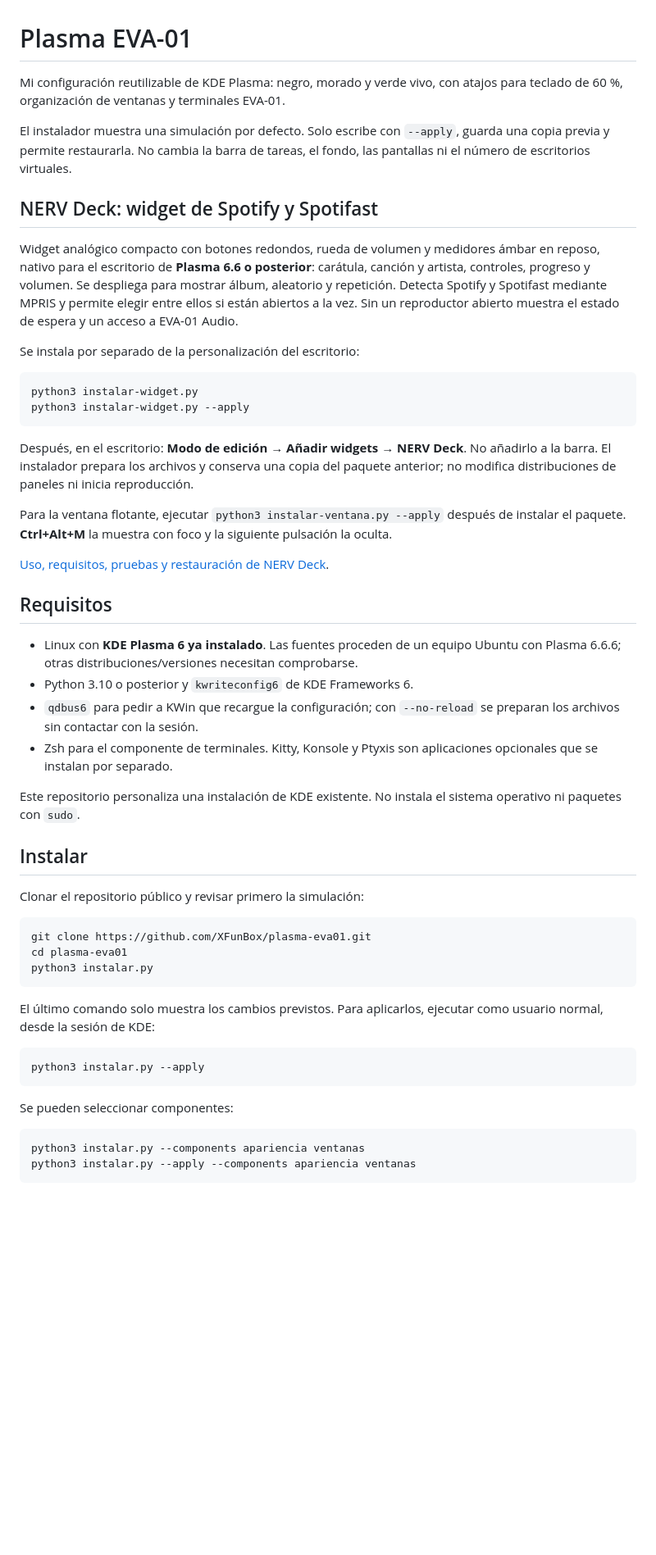
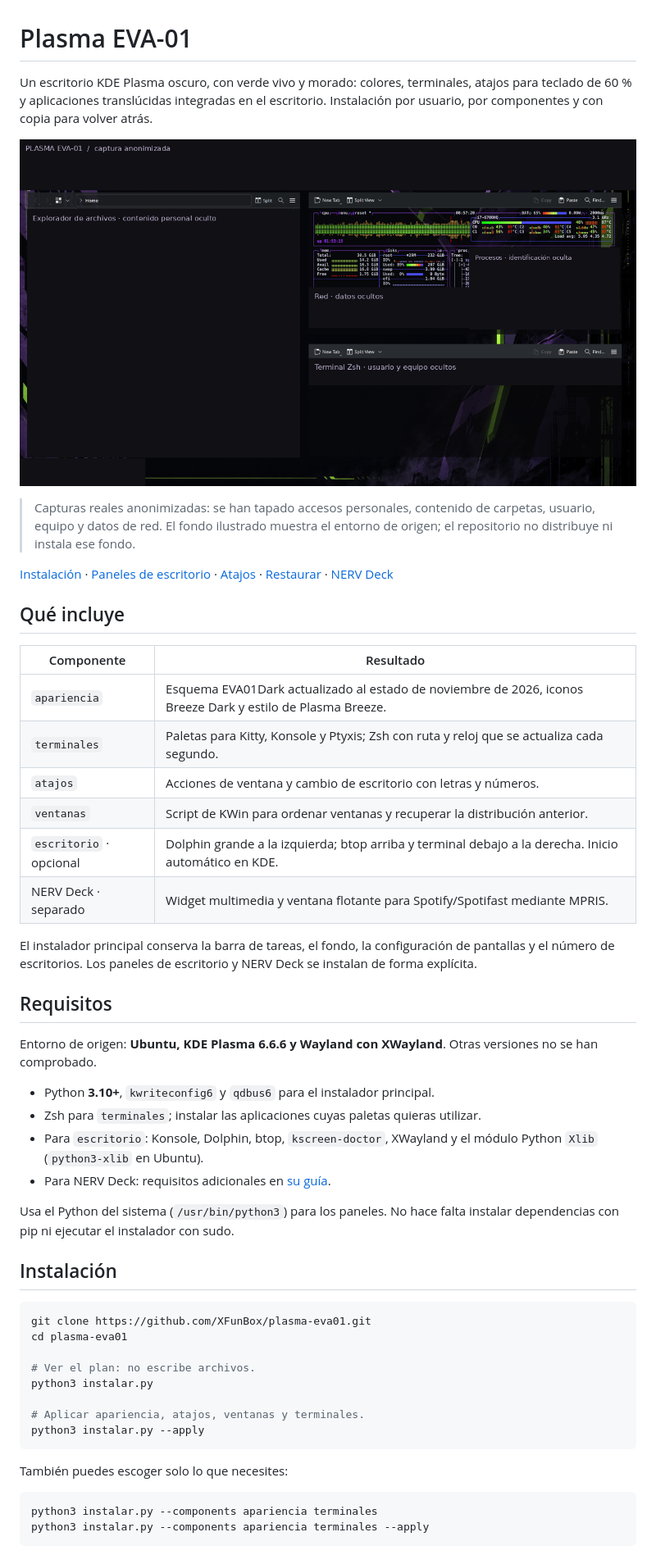
Before and after one commit to XFunBox/plasma-eva01, a Markdown page: README.md, the part around one of its changes. Shown at 82% size. Rendered like a GitHub page; pictures changed too: docs/images/escritorio.png (added); blank space fills up the shorter version.

````diff
--- a/README.md
+++ b/README.md
@@ -1,55 +1,54 @@
 # Plasma EVA-01
 
-Mi configuración reutilizable de KDE Plasma: negro, morado y verde vivo, con atajos para teclado de 60 %, organización de ventanas y terminales EVA-01.
+Un escritorio KDE Plasma oscuro, con verde vivo y morado: colores, terminales, atajos para teclado de 60 % y aplicaciones translúcidas integradas en el escritorio. Instalación por usuario, por componentes y con copia para volver atrás.
 
-El instalador muestra una simulación por defecto. Solo escribe con `--apply`, guarda una copia previa y permite restaurarla. No cambia la barra de tareas, el fondo, las pantallas ni el número de escritorios virtuales.
+![Escritorio EVA-01 con Dolphin a la izquierda y btop y terminal a la derecha](docs/images/escritorio.png)
 
-## NERV Deck: widget de Spotify y Spotifast
+> Capturas reales anonimizadas: se han tapado accesos personales, contenido de carpetas, usuario, equipo y datos de red. El fondo ilustrado muestra el entorno de origen; el repositorio no distribuye ni instala ese fondo.
 
-Widget analógico compacto con botones redondos, rueda de volumen y medidores ámbar en reposo, nativo para el escritorio de **Plasma 6.6 o posterior**: carátula, canción y artista, controles, progreso y volumen. Se despliega para mostrar álbum, aleatorio y repetición. Detecta Spotify y Spotifast mediante MPRIS y permite elegir entre ellos si están abiertos a la vez. Sin un reproductor abierto muestra el estado de espera y un acceso a EVA-01 Audio.
+[Instalación](#instalación) · [Paneles de escritorio](#paneles-de-escritorio) · [Atajos](#atajos) · [Restaurar](#restaurar) · [NERV Deck](docs/NERV-DECK.md)
 
-Se instala por separado de la personalización del escritorio:
+## Qué incluye
 
-```bash
-python3 instalar-widget.py
-python3 instalar-widget.py --apply
-```
+| Componente | Resultado |
+| --- | --- |
+| `apariencia` | Esquema EVA01Dark actualizado al estado de noviembre de 2026, iconos Breeze Dark y estilo de Plasma Breeze. |
+| `terminales` | Paletas para Kitty, Konsole y Ptyxis; Zsh con ruta y reloj que se actualiza cada segundo. |
+| `atajos` | Acciones de ventana y cambio de escritorio con letras y números. |
+| `ventanas` | Script de KWin para ordenar ventanas y recuperar la distribución anterior. |
+| `escritorio` · opcional | Dolphin grande a la izquierda; btop arriba y terminal debajo a la derecha. Inicio automático en KDE. |
+| NERV Deck · separado | Widget multimedia y ventana flotante para Spotify/Spotifast mediante MPRIS. |
 
-Después, en el escritorio: **Modo de edición → Añadir widgets → NERV Deck**. No añadirlo a la barra. El instalador prepara los archivos y conserva una copia del paquete anterior; no modifica distribuciones de paneles ni inicia reproducción.
-
-Para la ventana flotante, ejecutar `python3 instalar-ventana.py --apply` después de instalar el paquete. **Ctrl+Alt+M** la muestra con foco y la siguiente pulsación la oculta.
-
-[Uso, requisitos, pruebas y restauración de NERV Deck](docs/NERV-DECK.md).
+El instalador principal conserva la barra de tareas, el fondo, la configuración de pantallas y el número de escritorios. Los paneles de escritorio y NERV Deck se instalan de forma explícita.
 
 ## Requisitos
 
-- Linux con **KDE Plasma 6 ya instalado**. Las fuentes proceden de un equipo Ubuntu con Plasma 6.6.6; otras distribuciones/versiones necesitan comprobarse.
-- Python 3.10 o posterior y `kwriteconfig6` de KDE Frameworks 6.
-- `qdbus6` para pedir a KWin que recargue la configuración; con `--no-reload` se preparan los archivos sin contactar con la sesión.
-- Zsh para el componente de terminales. Kitty, Konsole y Ptyxis son aplicaciones opcionales que se instalan por separado.
+Entorno de origen: **Ubuntu, KDE Plasma 6.6.6 y Wayland con XWayland**. Otras versiones no se han comprobado.
 
-Este repositorio personaliza una instalación de KDE existente. No instala el sistema operativo ni paquetes con `sudo`.
+- Python **3.10+**, `kwriteconfig6` y `qdbus6` para el instalador principal.
+- Zsh para `terminales`; instalar las aplicaciones cuyas paletas quieras utilizar.
+- Para `escritorio`: Konsole, Dolphin, btop, `kscreen-doctor`, XWayland y el módulo Python `Xlib` (`python3-xlib` en Ubuntu).
+- Para NERV Deck: requisitos adicionales en [su guía](docs/NERV-DECK.md).
 
-## Instalar
+Usa el Python del sistema (`/usr/bin/python3`) para los paneles. No hace falta instalar dependencias con pip ni ejecutar el instalador con sudo.
 
-Clonar el repositorio público y revisar primero la simulación:
+## Instalación
 
 ```bash
 git clone https://github.com/XFunBox/plasma-eva01.git
 cd plasma-eva01
+
+# Ver el plan: no escribe archivos.
 python3 instalar.py
-```
 
-El último comando solo muestra los cambios previstos. Para aplicarlos, ejecutar como usuario normal, desde la sesión de KDE:
-
-```bash
+# Aplicar apariencia, atajos, ventanas y terminales.
 python3 instalar.py --apply
 ```
 
-Se pueden seleccionar componentes:
+También puedes escoger solo lo que necesites:
 
 ```bash
-python3 instalar.py --components apariencia ventanas
-python3 instalar.py --apply --components apariencia ventanas
+python3 instalar.py --components apariencia terminales
+python3 instalar.py --components apariencia terminales --apply
 ```
 
````
Also changed, not shown: other parts of README.md (+98 -54 lines), docs/images/monitor.png (added), docs/images/nerv-deck.png (added), docs/images/terminal.png (added), 12 other files.
